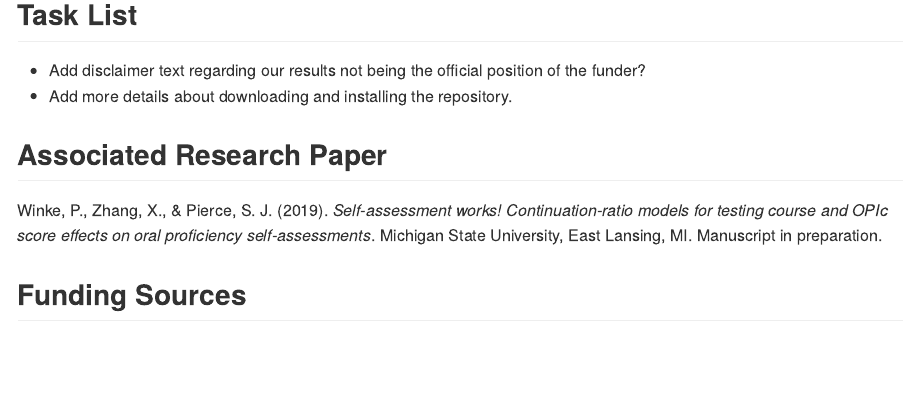
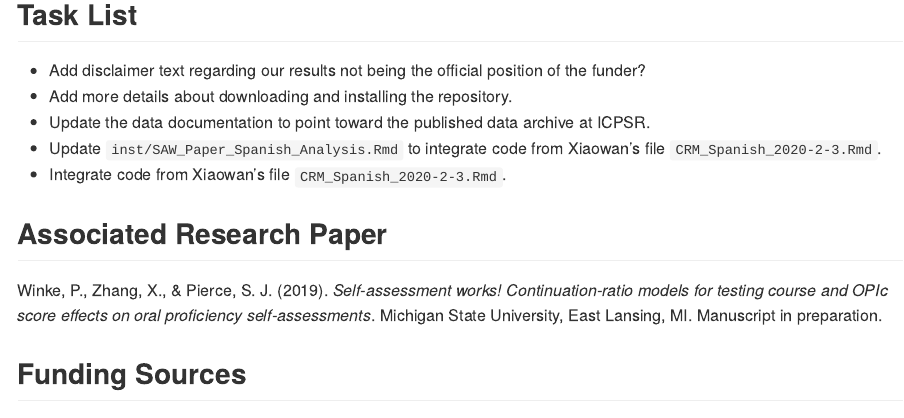
Before and after one commit to sjpierce/SAWpaper, an R Markdown document (README.Rmd): the page in a window 1100 px wide, from 320 px down. The pictures show the output file README.md that the author committed with the source, drawn offline in the style of GitHub; badge pictures from the web are left out.

Commit message:
Updated task list.

```diff
--- a/README.Rmd
+++ b/README.Rmd
@@ -34,6 +34,11 @@ objective was to validate the Can-Do test results.
 * Add disclaimer text regarding our results not being the official position of
   the funder?
 * Add more details about downloading and installing the repository.
+* Update the data documentation to point toward the published data archive at
+  ICPSR.
+* Update `inst/SAW_Paper_Spanish_Analysis.Rmd` to integrate code from Xiaowan's
+  file `CRM_Spanish_2020-2-3.Rmd`.
+* Integrate code from Xiaowan's file `CRM_Spanish_2020-2-3.Rmd`.
 
 ## Associated Research Paper
 Winke, P., Zhang, X., & Pierce, S. J. (2019). *Self-assessment works!
```
Also changed, not shown: README.md.
